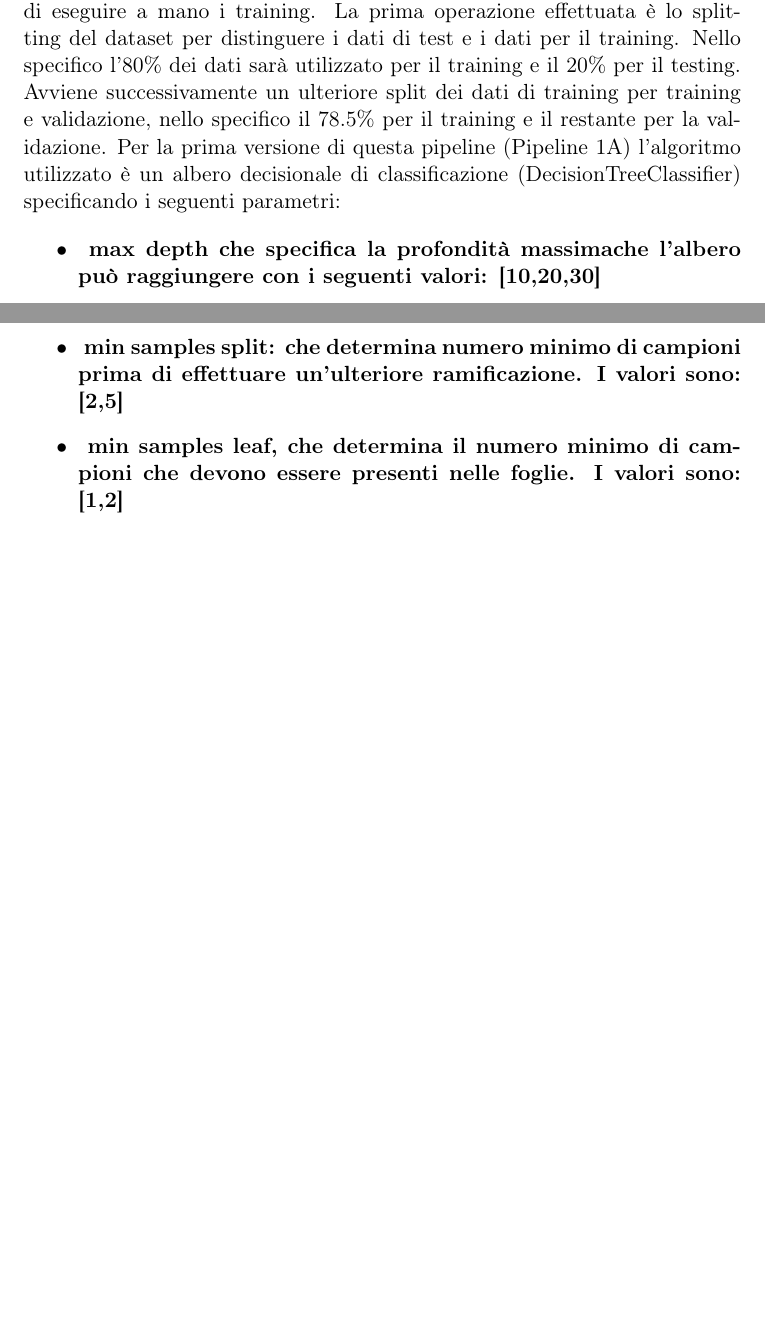
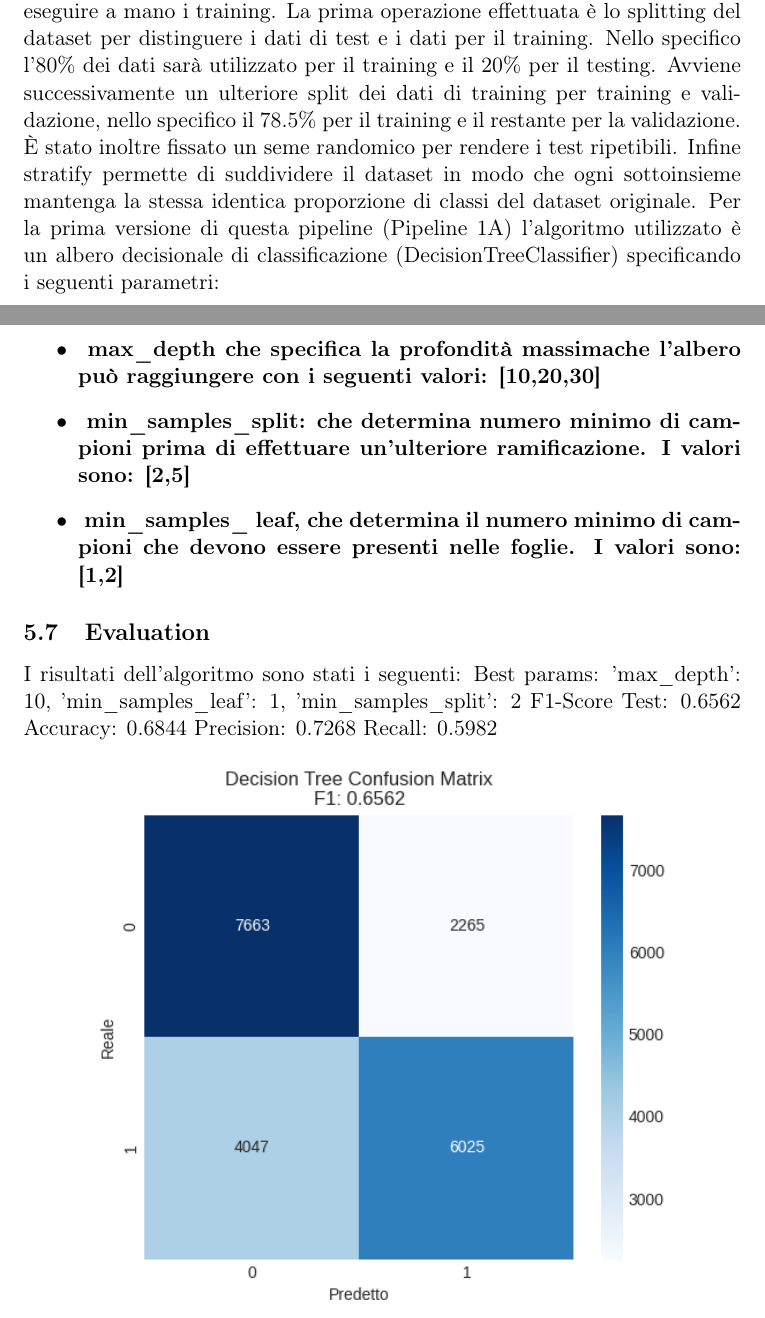
Before and after one commit to f-niemiec/Soft17, a LaTeX document (Soft17-Documentazione.tex): two parts of pages 11 and 12 of 12 before the commit and two parts of pages 11 and 12 of 13 after it, joined at a grey line, cut so that both start at the same text, the shorter picture padded with empty space. Compiled offline with pdfLaTeX.

Commit message:
feat: evaluation of the first pipeline

```diff
--- a/Soft17-Documentazione.tex
+++ b/Soft17-Documentazione.tex
@@ -9,6 +9,7 @@
 \usepackage{tabularx} % Per tabelle a larghezza fissa
 \usepackage{booktabs} % Per linee professionali (toprule, midrule, bottomrule)
 \usepackage[table,dvipsnames]{xcolor} % Per colorare le righe
+\usepackage[export]{adjustbox}
 
 \title{Soft17 -- An Intelligent Agent for Blackjack}
 \author{Abbatiello Simone, Nappi Vincenzo, Niemiec Francesco}
@@ -273,18 +274,26 @@ Al termine della fase di elaborazione, il dataset finale risulta composto dalle
 La variabile target è \textbf{win}, che indica l’esito della decisione presa dal giocatore, assumendo i valori di vittoria e sconfitta.
 \subsection{Modeling}
 Prima di parlare degli algoritmi utilizzati occorre fare delle premesse. Per scegliere i migliori parametri adatti agli algoritmi e il problema che stiamo affrontando abbiamo deciso di utilizzare \textbf{GridSearchCV} per identificare gli iperparametri. È una classe contenuta nella libreria scikit-learn che ci permette di testare più combinazioni di parametri automaticamente evitando di eseguire a mano i training.
-La prima operazione effettuata è lo splitting del dataset per distinguere i dati di test e i dati per il training. Nello specifico l'80\% dei dati sarà utilizzato per il training e il 20\% per il testing. Avviene successivamente un ulteriore split dei dati di training per training e validazione, nello specifico il 78.5\%  per il training e il restante per la validazione.
+La prima operazione effettuata è lo splitting del dataset per distinguere i dati di test e i dati per il training. Nello specifico l'80\% dei dati sarà utilizzato per il training e il 20\% per il testing. Avviene successivamente un ulteriore split dei dati di training per training e validazione, nello specifico il 78.5\%  per il training e il restante per la validazione. È stato inoltre fissato un seme randomico per rendere i test ripetibili. % Da aggiustare%
+Infine stratify permette di suddividere il dataset in modo che ogni sottoinsieme mantenga la stessa identica proporzione di classi del dataset originale.
 Per la prima versione di questa pipeline (Pipeline 1A) l'algoritmo utilizzato è un albero decisionale di classificazione (DecisionTreeClassifier) specificando i seguenti parametri:
 
 \begin{itemize}
-    \item \textbf{ max depth che specifica la profondità massimache l'albero può raggiungere con i seguenti valori: [10,20,30]}
-    \item \textbf{ min samples split: che determina numero minimo di campioni prima di effettuare un'ulteriore ramificazione. I valori sono: [2,5]}
-    \item \textbf{ min samples leaf, che determina il numero minimo di campioni che devono essere presenti nelle foglie. I valori sono: [1,2]}
+    \item \textbf{ max\_depth che specifica la profondità massimache l'albero può raggiungere con i seguenti valori: [10,20,30]}
+    \item \textbf{ min\_samples\_split: che determina numero minimo di campioni prima di effettuare un'ulteriore ramificazione. I valori sono: [2,5]}
+    \item \textbf{ min\_samples\_ leaf, che determina il numero minimo di campioni che devono essere presenti nelle foglie. I valori sono: [1,2]}
 \end{itemize}
-
-
-
-
+\subsection{Evaluation}
+%Needs improvments
+I risultati dell'algoritmo sono stati i seguenti:
+Best params: 'max\_depth': 10, 'min\_samples\_leaf': 1, 'min\_samples\_split': 2
+  F1-Score Test: 0.6562
+  Accuracy:  0.6844
+  Precision:  0.7268
+  Recall:  0.5982
+  \begin{center}
+      \includegraphics[scale=0.8, center]{Img/MatriceDiConfusionePipeline1.png}
+  \end{center}
 \subsection{Glossario}
 
 \renewcommand{\arraystretch}{1.5} % Aumenta lo spazio verticale tra le righe
```
Also changed, not shown: img/MatriceDiConfusionePipeline1.png (added).
